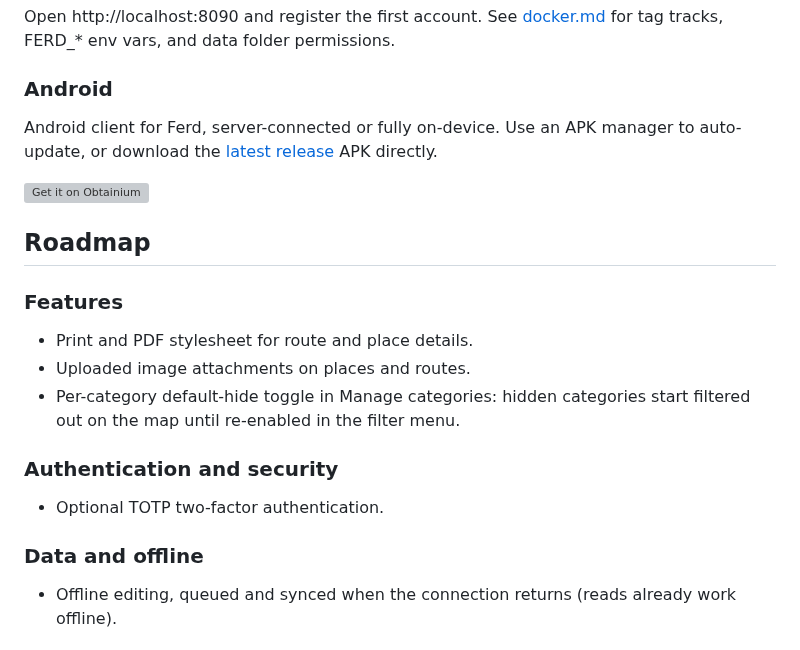
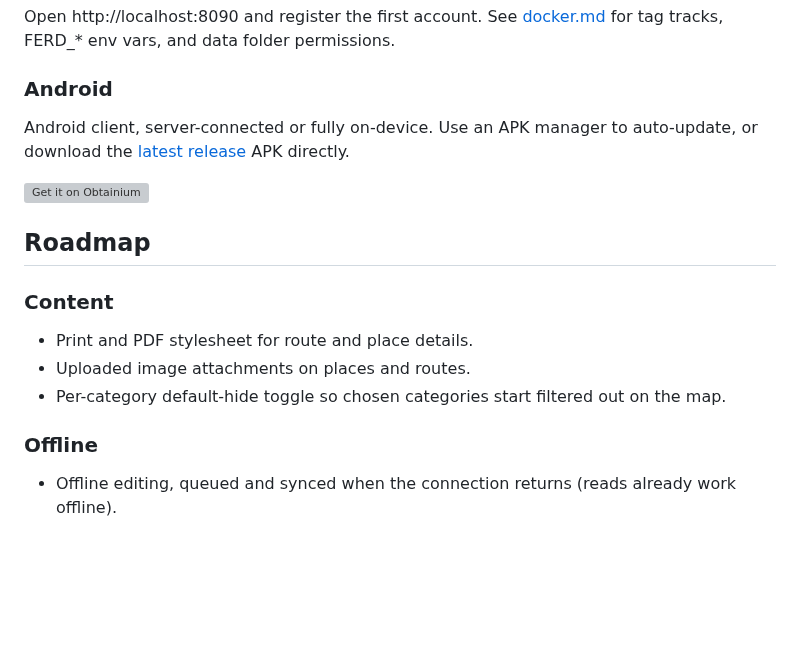
Before and after one commit to polybjorn/ferd, a Markdown page: README.md, the part around one of its changes. Drawn GitHub-style; blank space fills up the shorter version; grey boxes are pictures that could not be loaded.

```diff
--- a/README.md
+++ b/README.md
@@ -64,21 +61,18 @@ Open http://localhost:8090 and register the first account. See [docker.md](docs/
 
 ### Android
 
-Android client for Ferd, server-connected or fully on-device. Use an APK manager to auto-update, or download the [latest release](https://github.com/polybjorn/ferd/releases/latest) APK directly.
+Android client, server-connected or fully on-device. Use an APK manager to auto-update, or download the [latest release](https://github.com/polybjorn/ferd/releases/latest) APK directly.
 
 [<img src="https://raw.githubusercontent.com/ImranR98/Obtainium/main/assets/graphics/badge_obtainium.png" alt="Get it on Obtainium" height="54">](https://apps.obtainium.imranr.dev/redirect?r=obtainium://add/https://github.com/polybjorn/ferd)
 
 ## Roadmap
 
-### Features
+### Content
 - Print and PDF stylesheet for route and place details.
 - Uploaded image attachments on places and routes.
-- Per-category default-hide toggle in Manage categories: hidden categories start filtered out on the map until re-enabled in the filter menu.
+- Per-category default-hide toggle so chosen categories start filtered out on the map.
 
-### Authentication and security
-- Optional TOTP two-factor authentication.
-
-### Data and offline
+### Offline
 - Offline editing, queued and synced when the connection returns (reads already work offline).
 
 ### Branding
```
Also changed, not shown: other parts of README.md (+13 -16 lines).
